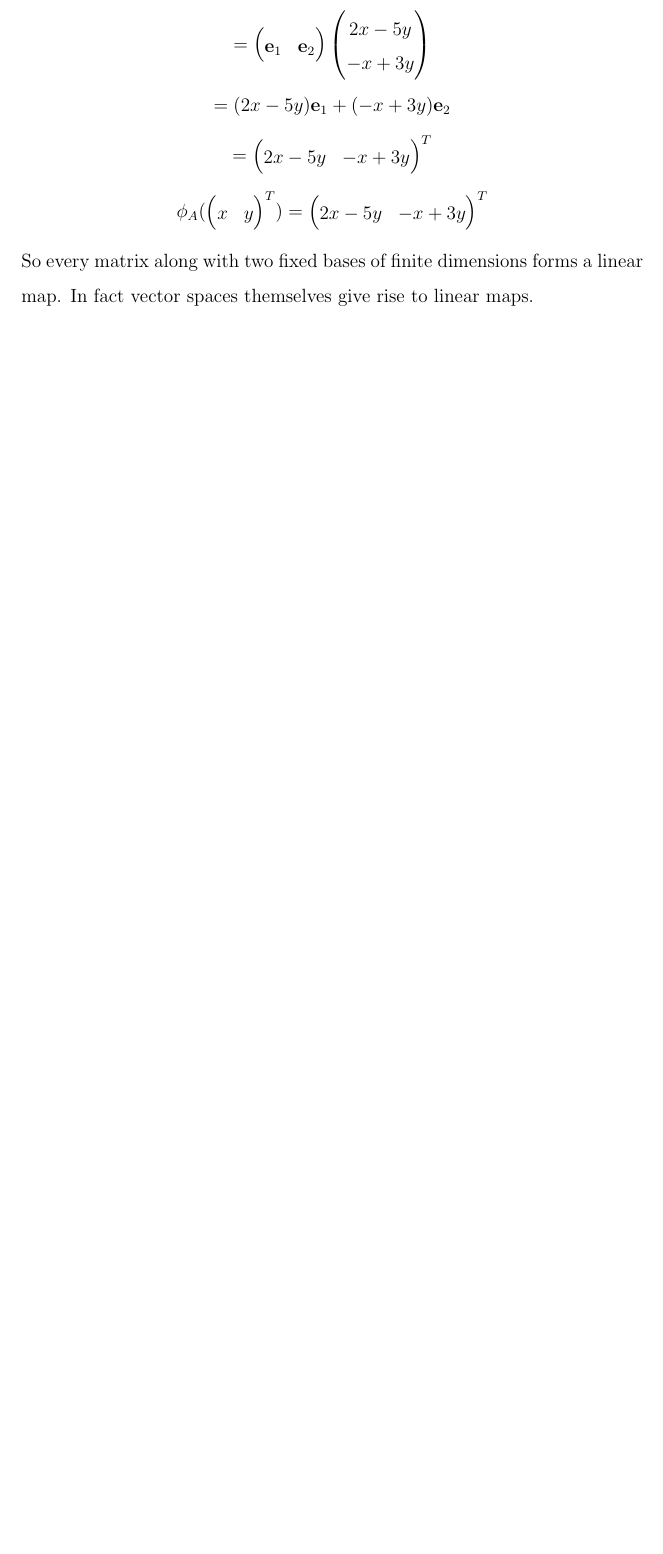
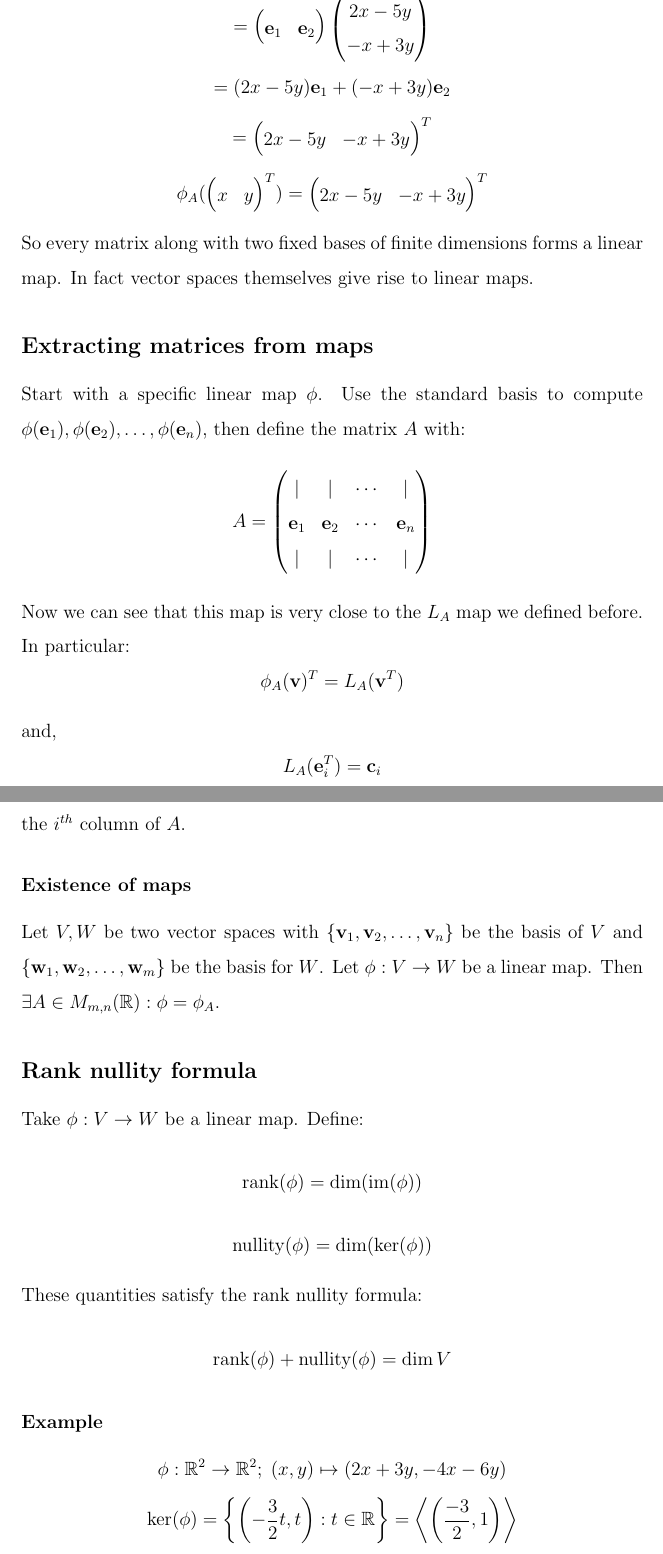
Before and after one commit to G7itch/Lecture-notes, a LaTeX document (Year 1/MATH1101 Linear Algebra.tex): part of page 44 of 44 before the commit and two parts of pages 44 and 45 of 46 after it, the two joined at a grey line, cut at the place of the change, the shorter picture padded with empty space. Compiled offline with pdfLaTeX.

Commit message:
Linear alg 18/03/2026

```diff
--- a/Year 1/MATH1101 Linear Algebra.tex
+++ b/Year 1/MATH1101 Linear Algebra.tex
@@ -780,3 +780,26 @@ We use the standard basis for \(V\) and \(W\).
     2x-5y & -x+3y
 \end{pmatrix}^T\]
 So every matrix along with two fixed bases of finite dimensions forms a linear map. In fact vector spaces themselves give rise to linear maps.
+\subsection*{Extracting matrices from maps}
+Start with a specific linear map \(\phi\). Use the standard basis to compute \(\phi(\textbf{e}_1),\phi(\textbf{e}_2),\dots,\phi(\textbf{e}_n)\), then define the matrix \(A\) with:
+\[A=\begin{pmatrix}
+    \vert &\vert & \cdots & \vert \\
+    \textbf{e}_1 & \textbf{e}_2 & \cdots & \textbf{e}_n \\
+    \vert & \vert & \cdots & \vert
+\end{pmatrix}\]
+Now we can see that this map is very close to the \(L_A\) map we defined before. In particular:
+\[\phi_A(\textbf{v})^T=L_A(\textbf{v}^T)\]
+and,
+\[L_A(\textbf{e}_i^T)=\textbf{c}_i\]
+the \(i^{th}\) column of \(A\).
+\subsubsection*{Existence of maps}
+Let \(V,W\) be two vector spaces with \(\{\arbvec{v}{n}\}\) be the basis of \(V\) and \(\{\arbvec{w}{m}\}\) be the basis for \(W\). Let \(\phi:V\to W\) be a linear map. Then \(\exists A\in M_{m,n}(\mathbb{R}):\phi=\phi_A\).
+\subsection*{Rank nullity formula}
+Take \(\phi:V\to W\) be a linear map. Define:
+\[\text{rank}(\phi)=\dim(\text{im}(\phi))\]
+\[\text{nullity}(\phi)=\dim(\ker(\phi))\]
+These quantities satisfy the rank nullity formula:
+\[\text{rank}(\phi)+\text{nullity}(\phi)=\dim V\]
+\subsubsection*{Example}
+\[\phi:\mathbb{R}^2\to\mathbb{R}^2;\; (x,y)\mapsto(2x+3y,-4x-6y)\]
+\[\ker(\phi)=\left\{\left(-\frac{3}{2}t,t\right):t\in \mathbb{R}\right\}=\left\langle\left(\frac{-3}{2},1\right)\right\rangle \]
```
Also changed, not shown: Year 1/MATH1101 Linear Algebra.tex (11 more changed lines).
